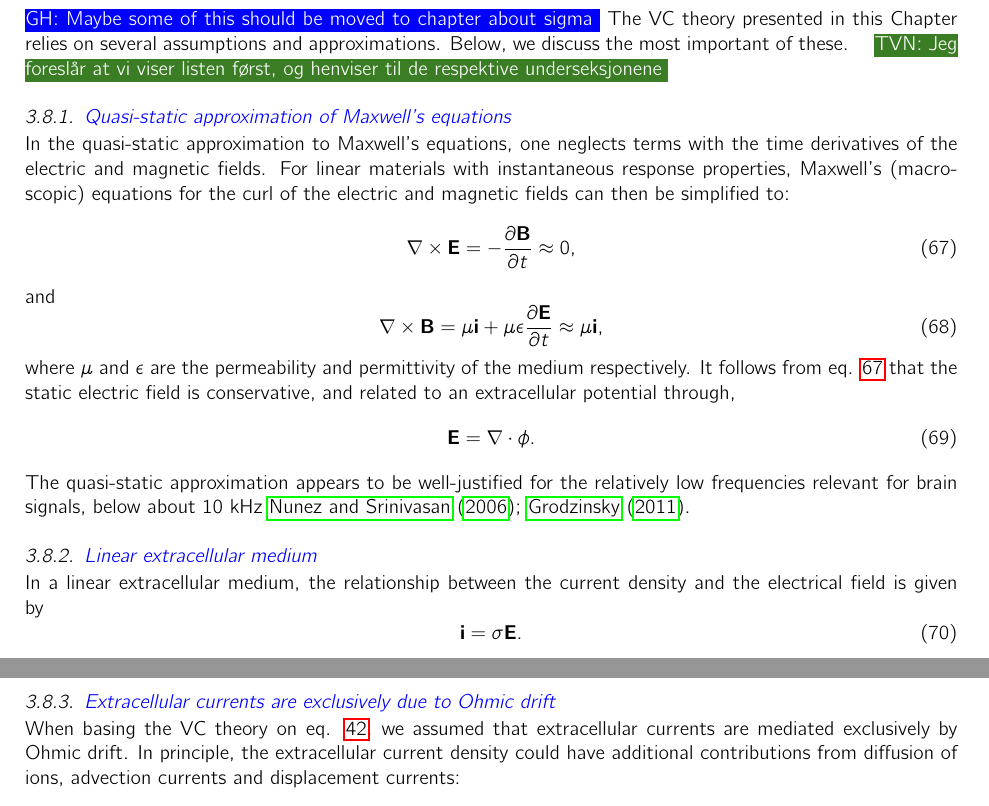
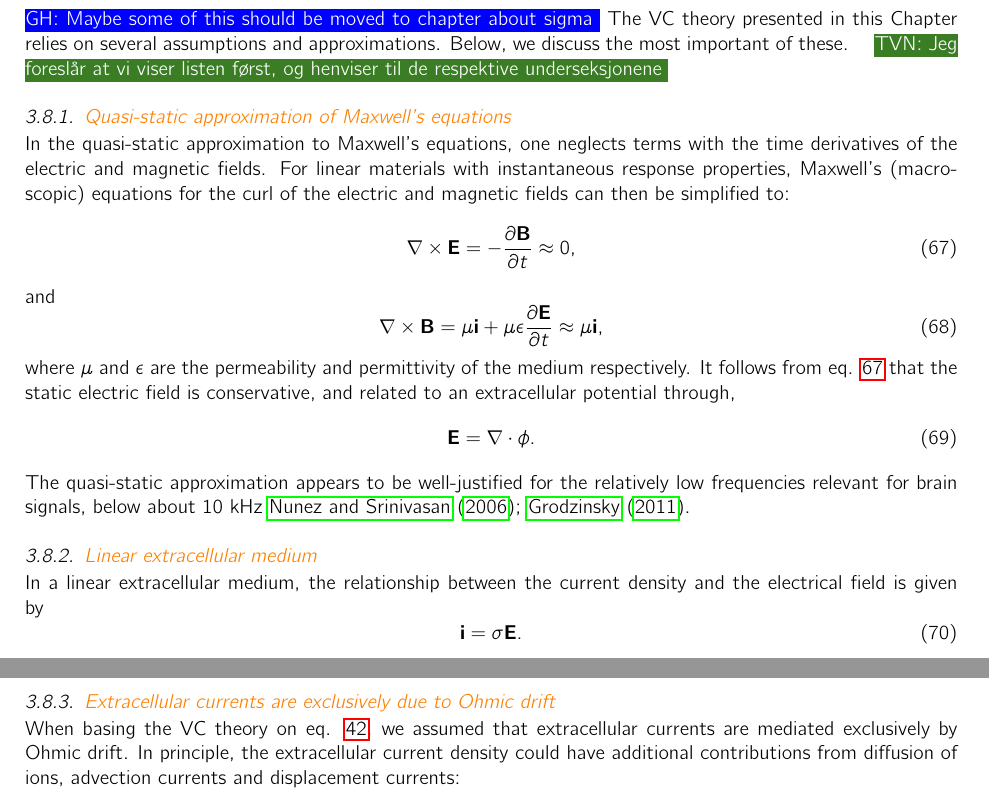
Before and after one commit to geih/ECSbook, a LaTeX paper (Book.tex, which reads Ch-VC.tex): two parts of pages 27 and 28 of 86, joined at a grey line, cut so that both start at the same text. Compiled offline with pdfLaTeX.

Commit message:
fargekodeendringer

```diff
--- a/Ch-VC.tex
+++ b/Ch-VC.tex
@@ -339,7 +339,7 @@ The point-source approximation, Eq. \ref{eq:VCtheory} (or the line-source versio
 The VC theory presented in this Chapter relies on several assumptions and approximations. Below, we discuss the most important of these.
 \tvnnote{Jeg foreslår at vi viser listen først, og henviser til de respektive underseksjonene}
 
-\subsubsection{\blue{Quasi-static approximation of Maxwell's equations}}
+\subsubsection{\orange{Quasi-static approximation of Maxwell's equations}}
 \label{sec:quasistatic}
 In the quasi-static approximation to Maxwell's equations, one neglects terms with the time derivatives of the electric and magnetic fields. For linear materials with instantaneous response properties, Maxwell's (macroscopic) equations for the curl of the electric and magnetic fields can then be simplified to:
 \begin{equation}
@@ -359,7 +359,7 @@ where $\mu$ and $\epsilon$ are the permeability and permittivity of the medium r
 The quasi-static approximation appears to be well-justified for the relatively low frequencies relevant for brain signals, below about 10 kHz \cite{Nunez2006, Grodzinsky2011}.
 
 
-\subsubsection{\blue{Linear extracellular medium} }
+\subsubsection{\orange{Linear extracellular medium} }
 In a linear extracellular medium, the relationship between the current density and the electrical field is given by
 \begin{equation}
 {\bf i} = \sigma {\bf E}.
@@ -371,7 +371,7 @@ Eq. \ref{eq:bertil} is essentially Ohm's law for a volume conductor. If we combi
 the quasi-static approximation (i.e., with eq. \ref{eq:conservative}), we get a current density given by ${\bf i} = \sigma \nabla \phi$, which is what we assumed in the beginning of this chapter (eq. \ref{eq:ohmici}).
 
 
-\subsubsection{\blue{Extracellular currents are exclusively due to Ohmic drift}}
+\subsubsection{\orange{Extracellular currents are exclusively due to Ohmic drift}}
 \label{sec:onlyohmic}
 When basing the VC theory on eq. \ref{eq:ohmici}, we assumed that extracellular currents are mediated exclusively by Ohmic drift. In principle, the extracellular current density could have additional contributions from diffusion of ions, advection currents and displacement currents:
 
```
Also changed, not shown: Ch-VC.tex (8 more changed lines).
